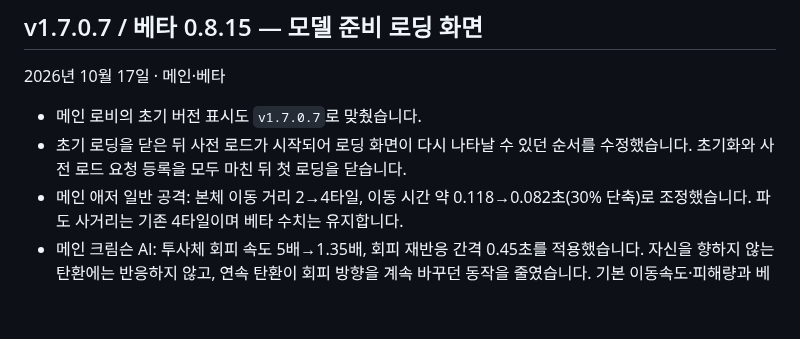
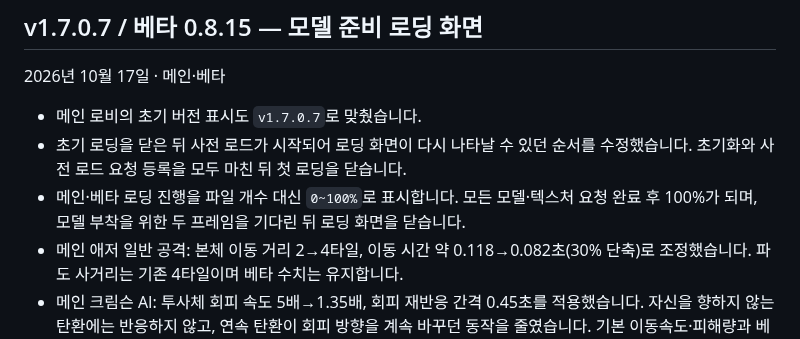
Before and after one commit to 08useok/Colors, a Markdown page: specs/patch-notes.md, the part around the change. GitHub-like rendering; blank space fills up the shorter version.

```diff
--- a/specs/patch-notes.md
+++ b/specs/patch-notes.md
@@ -6,6 +6,7 @@
 
 - 메인 로비의 초기 버전 표시도 `v1.7.0.7`로 맞췄습니다.
 - 초기 로딩을 닫은 뒤 사전 로드가 시작되어 로딩 화면이 다시 나타날 수 있던 순서를 수정했습니다. 초기화와 사전 로드 요청 등록을 모두 마친 뒤 첫 로딩을 닫습니다.
+- 메인·베타 로딩 진행을 파일 개수 대신 `0~100%`로 표시합니다. 모든 모델·텍스처 요청 완료 후 100%가 되며, 모델 부착을 위한 두 프레임을 기다린 뒤 로딩 화면을 닫습니다.
 - 메인 애저 일반 공격: 본체 이동 거리 2→4타일, 이동 시간 약 0.118→0.082초(30% 단축)로 조정했습니다. 파도 사거리는 기존 4타일이며 베타 수치는 유지합니다.
 - 메인 크림슨 AI: 투사체 회피 속도 5배→1.35배, 회피 재반응 간격 0.45초를 적용했습니다. 자신을 향하지 않는 탄환에는 반응하지 않고, 연속 탄환이 회피 방향을 계속 바꾸던 동작을 줄였습니다. 기본 이동속도·피해량과 베타 설정은 유지합니다.
 - 메인 15종을 대진당 600회씩 변경 전후 비교했습니다. 애저 버프로 그린→애저 목표가 100%→89.5%, 크림슨 회피 조정으로 크림슨→크리스탈 목표가 100%→26.2%가 됐습니다. 추가 수치 조정 없이 [검증 결과](main-balance-regression.md)에 전체 표를 기록했습니다.
```
Also changed, not shown: specs/beta-model-loading.png, specs/main-model-loading.png, 8 other files.
